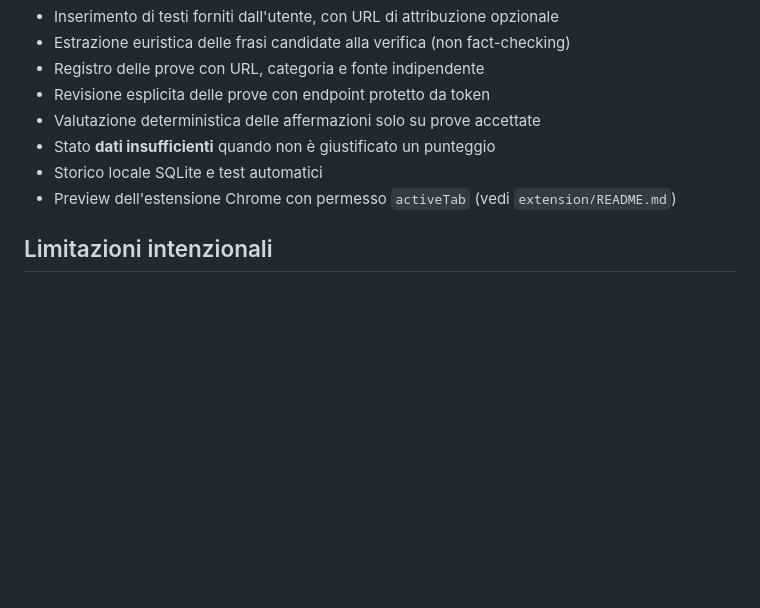
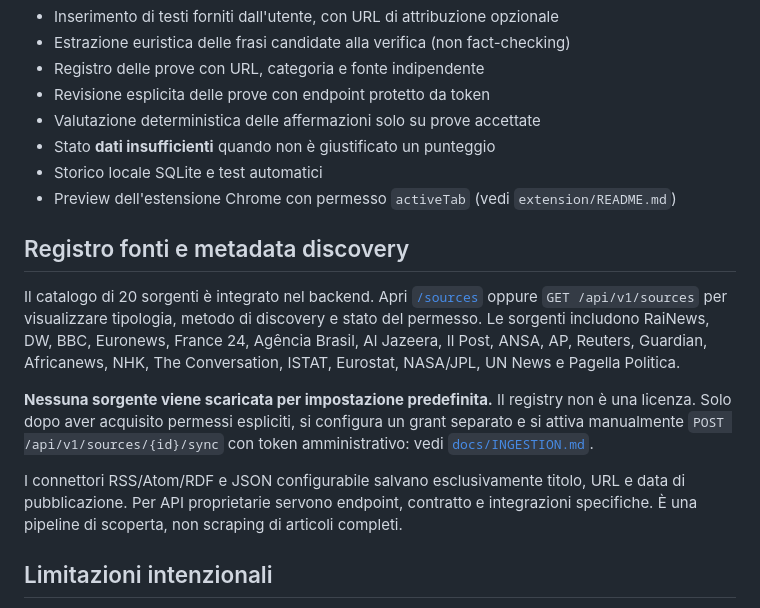
Before and after one commit to jellero/afondo, a Markdown page: README.md, the part around the change. Drawn GitHub-style; blank space fills up the shorter version.

Commit message:
feat: wire AFONDO source registry into README.md

```diff
--- a/README.md
+++ b/README.md
@@ -38,6 +38,14 @@ Senza la variabile, l'endpoint di revisione resta disabilitato. Non esporre un a
 - Storico locale SQLite e test automatici
 - Preview dell'estensione Chrome con permesso `activeTab` (vedi `extension/README.md`)
 
+## Registro fonti e metadata discovery
+
+Il catalogo di 20 sorgenti è integrato nel backend. Apri [`/sources`](http://127.0.0.1:8000/sources) oppure `GET /api/v1/sources` per visualizzare tipologia, metodo di discovery e stato del permesso. Le sorgenti includono RaiNews, DW, BBC, Euronews, France 24, Agência Brasil, Al Jazeera, Il Post, ANSA, AP, Reuters, Guardian, Africanews, NHK, The Conversation, ISTAT, Eurostat, NASA/JPL, UN News e Pagella Politica.
+
+**Nessuna sorgente viene scaricata per impostazione predefinita.** Il registry non è una licenza. Solo dopo aver acquisito permessi espliciti, si configura un grant separato e si attiva manualmente `POST /api/v1/sources/{id}/sync` con token amministrativo: vedi [`docs/INGESTION.md`](docs/INGESTION.md).
+
+I connettori RSS/Atom/RDF e JSON configurabile salvano esclusivamente titolo, URL e data di pubblicazione. Per API proprietarie servono endpoint, contratto e integrazioni specifiche. È una pipeline di scoperta, non scraping di articoli completi.
+
 ## Limitazioni intenzionali
 
 Non esegue crawling di siti terzi, non traduce automaticamente, non verifica in autonomia le affermazioni, non attribuisce punteggi a persone o testate. Queste funzioni richiedono fonti lecite, validazione del metodo, gestione dei diritti e controlli più solidi.
```
